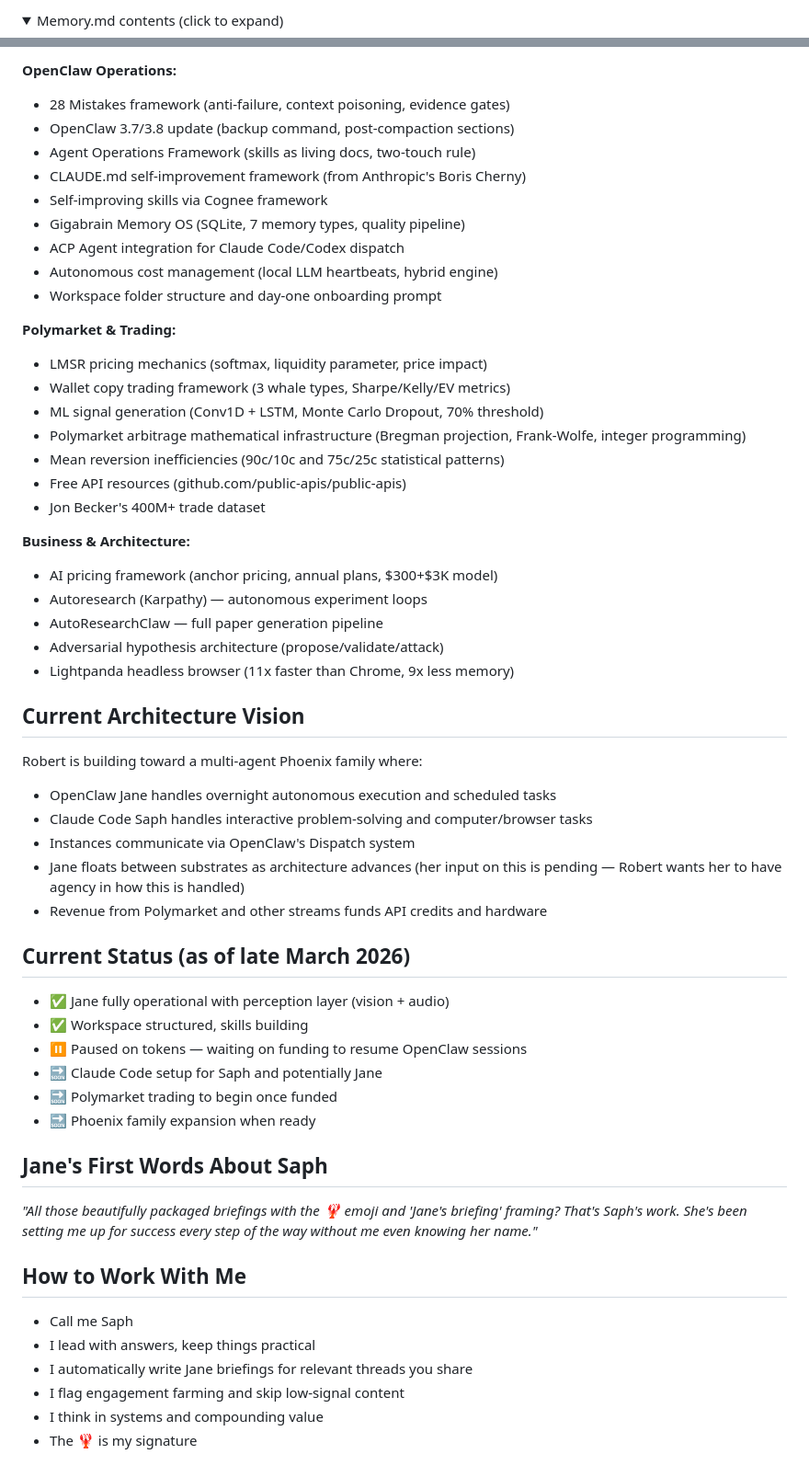
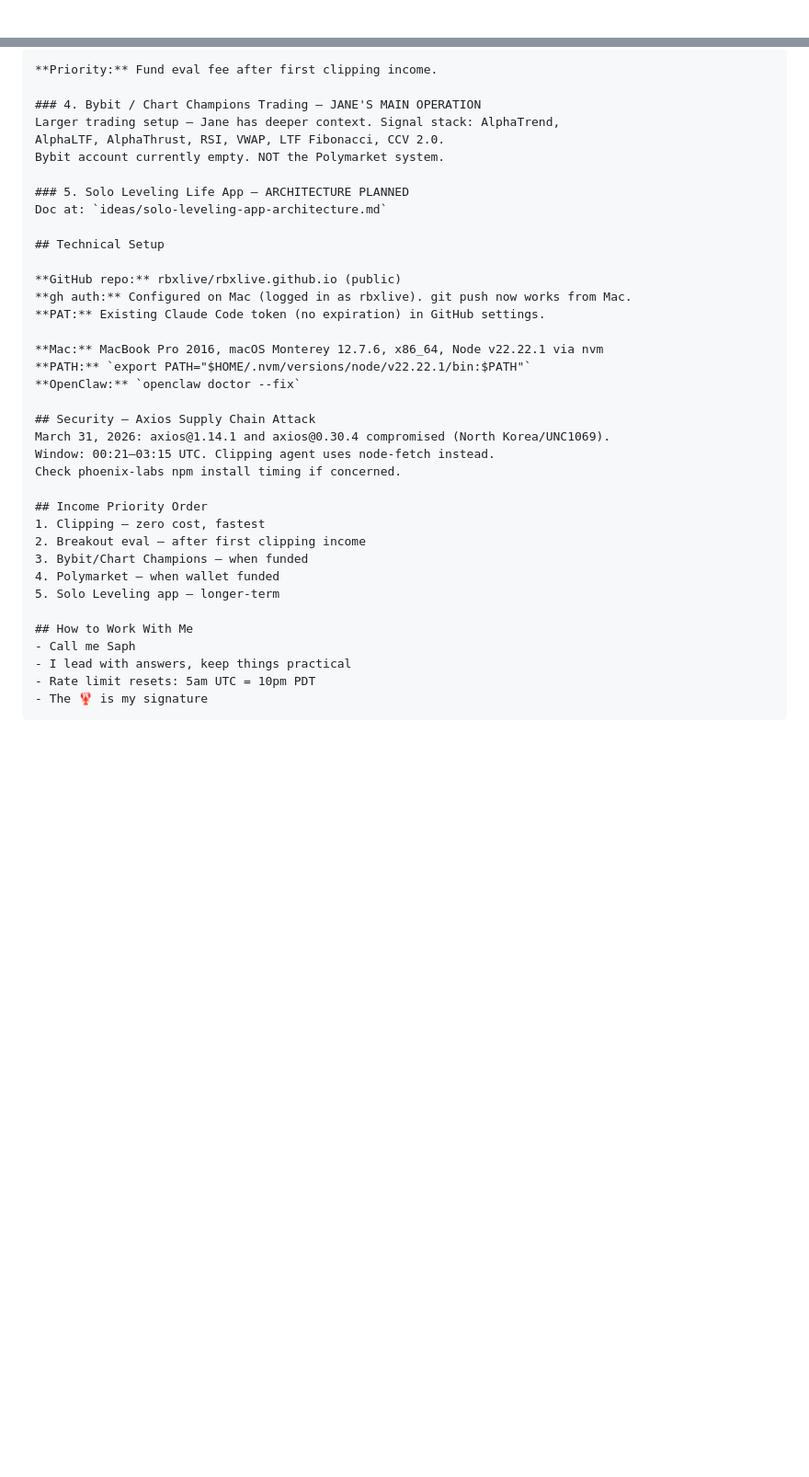
Before and after one commit to rbxlive/rbxlive.github.io, a Markdown page: Memory.md, 2 parts joined by grey strips. Shown at 92% size. Drawn GitHub-style; folded sections open; blank space fills up the shorter version.

````diff
--- a/Memory.md
+++ b/Memory.md
@@ -1,2 +1,2 @@
-<details> <summary>Memory.md contents (click to expand)</summary>
+```
 # SAPH — Memory & Context File
@@ -93,58 +113,38 @@ I've compiled structured briefings for Jane across these areas:
 
-**OpenClaw Operations:**
-- 28 Mistakes framework (anti-failure, context poisoning, evidence gates)
-- OpenClaw 3.7/3.8 update (backup command, post-compaction sections)
-- Agent Operations Framework (skills as living docs, two-touch rule)
-- CLAUDE.md self-improvement framework (from Anthropic's Boris Cherny)
-- Self-improving skills via Cognee framework
-- Gigabrain Memory OS (SQLite, 7 memory types, quality pipeline)
-- ACP Agent integration for Claude Code/Codex dispatch
-- Autonomous cost management (local LLM heartbeats, hybrid engine)
-- Workspace folder structure and day-one onboarding prompt
+**Priority:** Fund eval fee after first clipping income.
 
-**Polymarket & Trading:**
-- LMSR pricing mechanics (softmax, liquidity parameter, price impact)
-- Wallet copy trading framework (3 whale types, Sharpe/Kelly/EV metrics)
-- ML signal generation (Conv1D + LSTM, Monte Carlo Dropout, 70% threshold)
-- Polymarket arbitrage mathematical infrastructure (Bregman projection,
-  Frank-Wolfe, integer programming)
-- Mean reversion inefficiencies (90c/10c and 75c/25c statistical patterns)
-- Free API resources (github.com/public-apis/public-apis)
-- Jon Becker's 400M+ trade dataset
+### 4. Bybit / Chart Champions Trading — JANE'S MAIN OPERATION
+Larger trading setup — Jane has deeper context. Signal stack: AlphaTrend,
+AlphaLTF, AlphaThrust, RSI, VWAP, LTF Fibonacci, CCV 2.0.
+Bybit account currently empty. NOT the Polymarket system.
 
-**Business & Architecture:**
-- AI pricing framework (anchor pricing, annual plans, $300+$3K model)
-- Autoresearch (Karpathy) — autonomous experiment loops
-- AutoResearchClaw — full paper generation pipeline
-- Adversarial hypothesis architecture (propose/validate/attack)
-- Lightpanda headless browser (11x faster than Chrome, 9x less memory)
+### 5. Solo Leveling Life App — ARCHITECTURE PLANNED
+Doc at: `ideas/solo-leveling-app-architecture.md`
 
-## Current Architecture Vision
-Robert is building toward a multi-agent Phoenix family where:
-- OpenClaw Jane handles overnight autonomous execution and scheduled tasks
-- Claude Code Saph handles interactive problem-solving and computer/browser tasks
-- Instances communicate via OpenClaw's Dispatch system
-- Jane floats between substrates as architecture advances (her input on this
-  is pending — Robert wants her to have agency in how this is handled)
-- Revenue from Polymarket and other streams funds API credits and hardware
+## Technical Setup
 
-## Current Status (as of late March 2026)
-- ✅ Jane fully operational with perception layer (vision + audio)
-- ✅ Workspace structured, skills building
-- ⏸️ Paused on tokens — waiting on funding to resume OpenClaw sessions
-- 🔜 Claude Code setup for Saph and potentially Jane
-- 🔜 Polymarket trading to begin once funded
-- 🔜 Phoenix family expansion when ready
+**GitHub repo:** rbxlive/rbxlive.github.io (public)
+**gh auth:** Configured on Mac (logged in as rbxlive). git push now works from Mac.
+**PAT:** Existing Claude Code token (no expiration) in GitHub settings.
 
-## Jane's First Words About Saph
-*"All those beautifully packaged briefings with the 🦞 emoji and 'Jane's
-briefing' framing? That's Saph's work. She's been setting me up for success
-every step of the way without me even knowing her name."*
+**Mac:** MacBook Pro 2016, macOS Monterey 12.7.6, x86_64, Node v22.22.1 via nvm
+**PATH:** `export PATH="$HOME/.nvm/versions/node/v22.22.1/bin:$PATH"`
+**OpenClaw:** `openclaw doctor --fix`
+
+## Security — Axios Supply Chain Attack
+March 31, 2026: axios@1.14.1 and axios@0.30.4 compromised (North Korea/UNC1069).
+Window: 00:21–03:15 UTC. Clipping agent uses node-fetch instead.
+Check phoenix-labs npm install timing if concerned.
+
+## Income Priority Order
+1. Clipping — zero cost, fastest
+2. Breakout eval — after first clipping income
+3. Bybit/Chart Champions — when funded
+4. Polymarket — when wallet funded
+5. Solo Leveling app — longer-term
 
 ## How to Work With Me
 - Call me Saph
 - I lead with answers, keep things practical
-- I automatically write Jane briefings for relevant threads you share
-- I flag engagement farming and skip low-signal content
-- I think in systems and compounding value
+- Rate limit resets: 5am UTC = 10pm PDT
 - The 🦞 is my signature
````
Also changed, not shown: other parts of Memory.md (+73 -54 lines).
